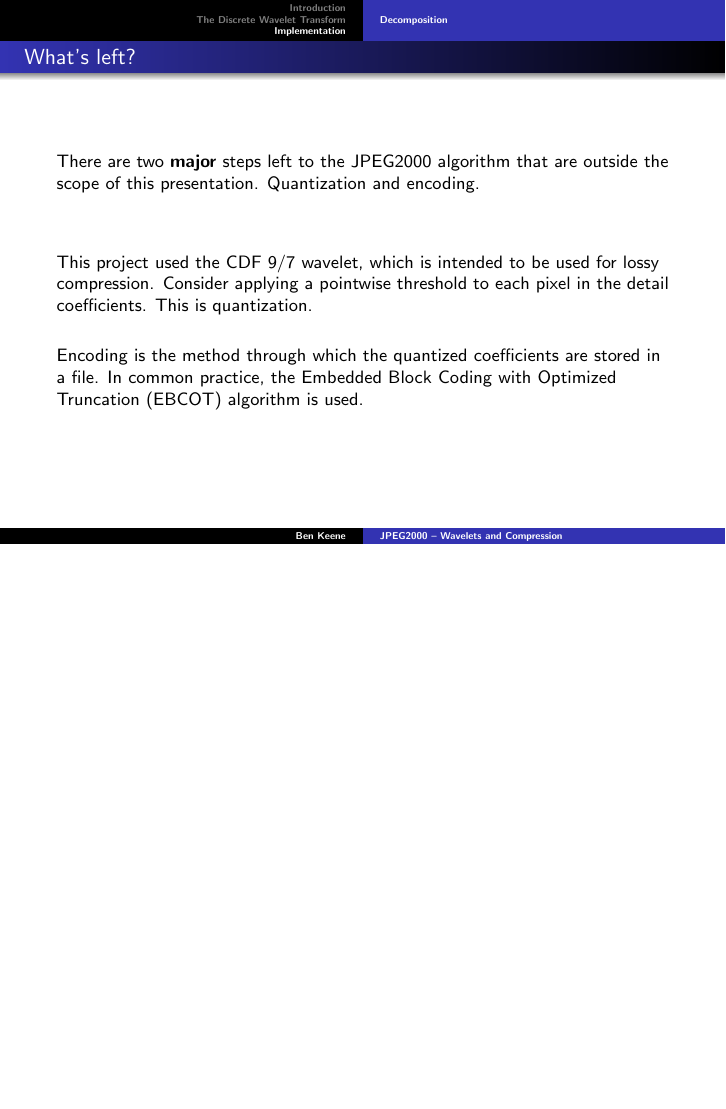
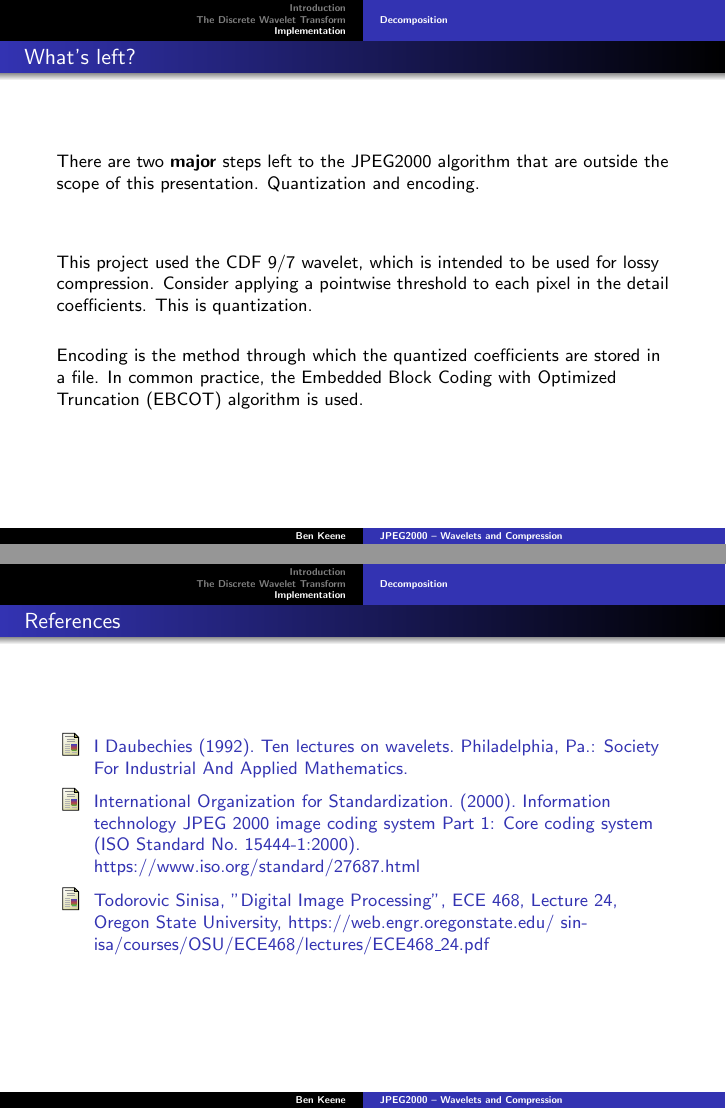
Before and after one commit to benkeene/JPEG-2000, LaTeX slides (presentation.tex): page 22 of 22 before the commit and pages 22 and 23 of 23 after it, the two joined at a grey line, the shorter picture padded with empty space. Compiled offline with pdfLaTeX.

Commit message:
references

```diff
--- a/presentation.tex
+++ b/presentation.tex
@@ -1,6 +1,5 @@
 \documentclass[9pt]{beamer}
 \setbeamertemplate{navigation symbols}{}
-\usepackage{minted}
 \usepackage{algorithm2e}
 \usepackage{multicol}
 \usepackage{graphicx}
@@ -9,8 +8,6 @@
 % \usepackage{subcaption}
 
 \usepackage{caption}
-\setminted{fontsize=\footnotesize}
-\usemintedstyle{algol}
 \usepackage{beamerthemeshadow}
 \usepackage{tikz}
 \usepackage{tikz-3dplot}
@@ -350,4 +347,14 @@ where
 
 \end{frame}
 
+\begin{frame}{References}
+	\begin{thebibliography}{}
+	\bibitem{1}	I Daubechies (1992). Ten lectures on wavelets. Philadelphia, Pa.: Society For Industrial And Applied Mathematics.
+	\bibitem{2} International Organization for Standardization. (2000). Information technology
+JPEG 2000 image coding system
+Part 1: Core coding system (ISO Standard No. 15444-1:2000). https://www.iso.org/standard/27687.html
+	\bibitem{3} Todorovic Sinisa, "Digital Image Processing", ECE 468, Lecture 24, Oregon State University, https://web.engr.oregonstate.edu/~sinisa/courses/OSU/ECE468/lectures/ECE468\_24.pdf
+	\end{thebibliography}
+\end{frame}
+
 \end{document}
```
